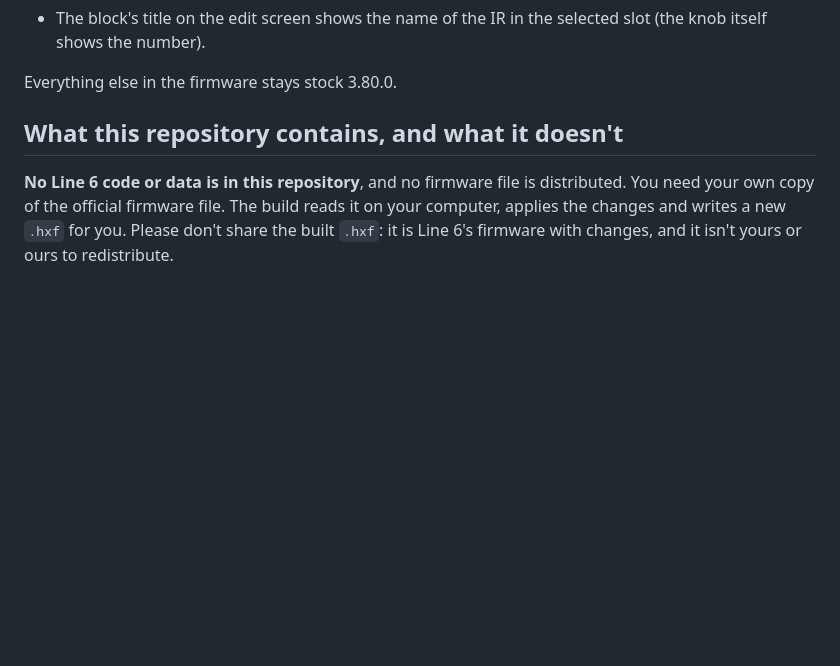
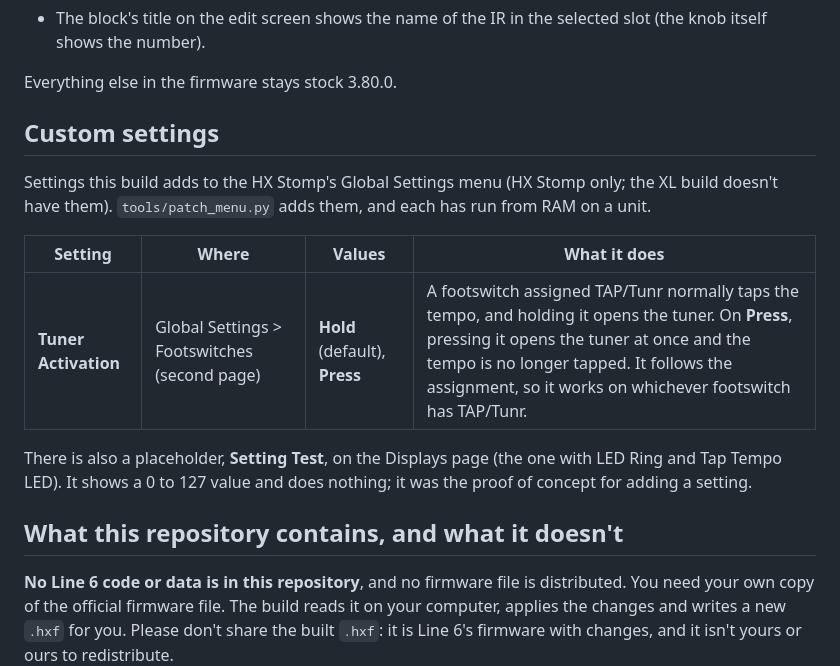
Before and after one commit to nocaseguy/hx-stomp-nam-lite, a Markdown page: README.md, the part around the change. Rendered like a GitHub page; blank space fills up the shorter version.

Commit message:
README: a Custom settings section, starting with Tuner Activation

```diff
--- a/README.md
+++ b/README.md
@@ -39,6 +39,16 @@ It is the same amp as before: **NAM A2 Lite**, preset ID 147, the same first sev
 - The block's title on the edit screen shows the name of the IR in the selected slot (the knob itself shows the number).
 
 Everything else in the firmware stays stock 3.80.0.
+
+## Custom settings
+
+Settings this build adds to the HX Stomp's Global Settings menu (HX Stomp only; the XL build doesn't have them). `tools/patch_menu.py` adds them, and each has run from RAM on a unit.
+
+| Setting | Where | Values | What it does |
+|---|---|---|---|
+| **Tuner Activation** | Global Settings > Footswitches (second page) | **Hold** (default), **Press** | A footswitch assigned TAP/Tunr normally taps the tempo, and holding it opens the tuner. On **Press**, pressing it opens the tuner at once and the tempo is no longer tapped. It follows the assignment, so it works on whichever footswitch has TAP/Tunr. |
+
+There is also a placeholder, **Setting Test**, on the Displays page (the one with LED Ring and Tap Tempo LED). It shows a 0 to 127 value and does nothing; it was the proof of concept for adding a setting.
 
 ## What this repository contains, and what it doesn't
 
```
